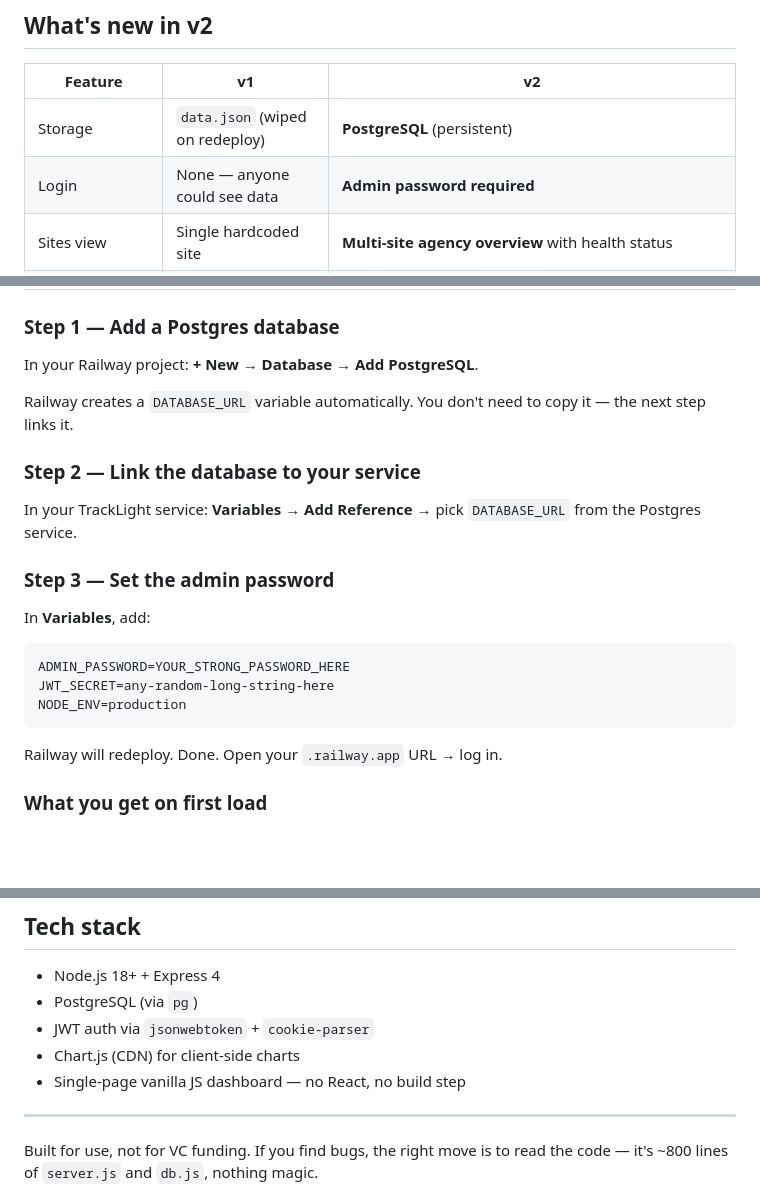
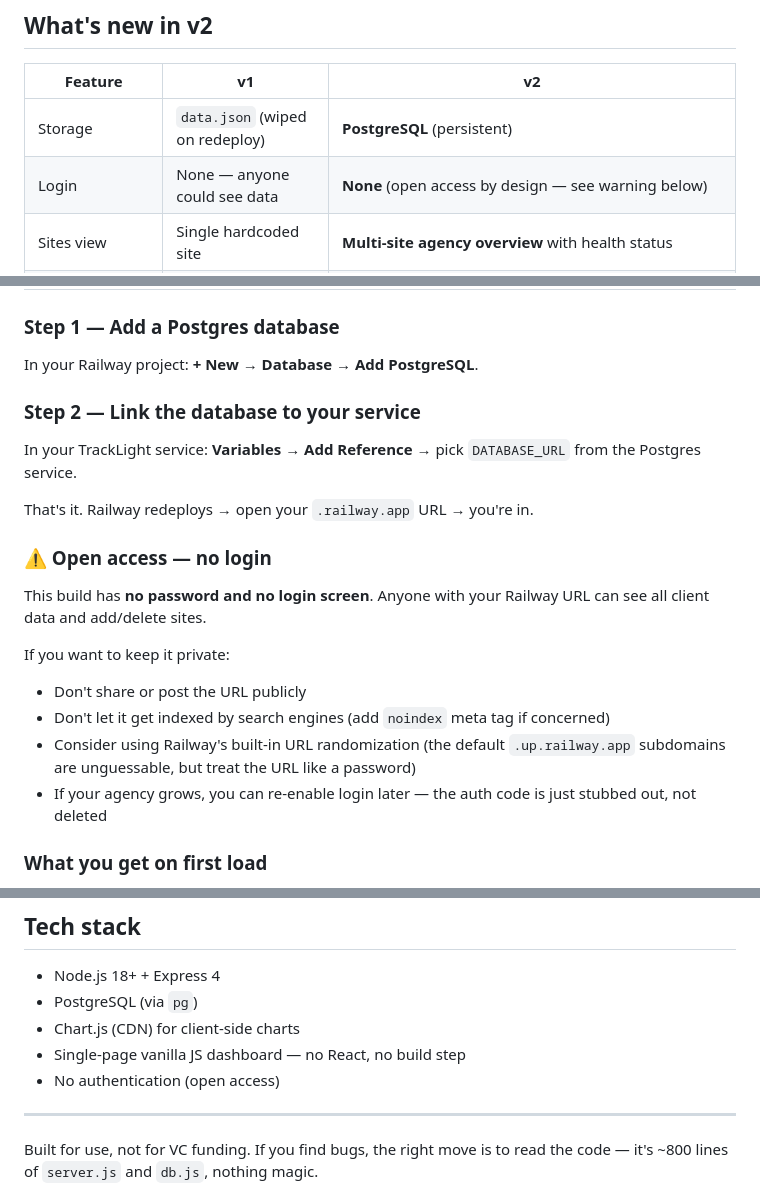
Before and after one commit to shahbazpathan586-hash/tracklight, a Markdown page: README.md, 3 parts joined by grey strips. GitHub-like rendering; blank space fills up the shorter version.

````diff
--- a/README.md
+++ b/README.md
@@ -7,7 +7,7 @@ A self-hosted analytics platform for SEO agencies. Manage all your client sites
 | Feature | v1 | v2 |
 |---|---|---|
 | Storage | `data.json` (wiped on redeploy) | **PostgreSQL** (persistent) |
-| Login | None — anyone could see data | **Admin password required** |
+| Login | None — anyone could see data | **None** (open access by design — see warning below) |
 | Sites view | Single hardcoded site | **Multi-site agency overview** with health status |
 | AI traffic | Lumped into "Direct" | **AI traffic dashboard** — ChatGPT, Claude, Perplexity, Gemini, Copilot, You.com, Phind, DeepSeek, Grok, Poe |
 | Health score | None | **0–100 score** per site combining traffic, forms, conversions, bounce rate, freshness |
@@ -35,23 +35,21 @@ A self-hosted analytics platform for SEO agencies. Manage all your client sites
 
 In your Railway project: **+ New** → **Database** → **Add PostgreSQL**.
 
-Railway creates a `DATABASE_URL` variable automatically. You don't need to copy it — the next step links it.
-
 ### Step 2 — Link the database to your service
 
 In your TrackLight service: **Variables** → **Add Reference** → pick `DATABASE_URL` from the Postgres service.
 
-### Step 3 — Set the admin password
+That's it. Railway redeploys → open your `.railway.app` URL → you're in.
 
-In **Variables**, add:
+### ⚠️ Open access — no login
 
-```
-ADMIN_PASSWORD=YOUR_STRONG_PASSWORD_HERE
-JWT_SECRET=any-random-long-string-here
-NODE_ENV=production
-```
+This build has **no password and no login screen**. Anyone with your Railway URL can see all client data and add/delete sites.
 
-Railway will redeploy. Done. Open your `.railway.app` URL → log in.
+If you want to keep it private:
+- Don't share or post the URL publicly
+- Don't let it get indexed by search engines (add `noindex` meta tag if concerned)
+- Consider using Railway's built-in URL randomization (the default `.up.railway.app` subdomains are unguessable, but treat the URL like a password)
+- If your agency grows, you can re-enable login later — the auth code is just stubbed out, not deleted
 
 ### What you get on first load
 
@@ -128,9 +121,9 @@ All endpoints under `/api/`. Most require either an admin session cookie or a `?
 
 - Node.js 18+ + Express 4
 - PostgreSQL (via `pg`)
-- JWT auth via `jsonwebtoken` + `cookie-parser`
 - Chart.js (CDN) for client-side charts
 - Single-page vanilla JS dashboard — no React, no build step
+- No authentication (open access)
 
 ---
 
````
Also changed, not shown: other parts of README.md (+25 -30 lines).
